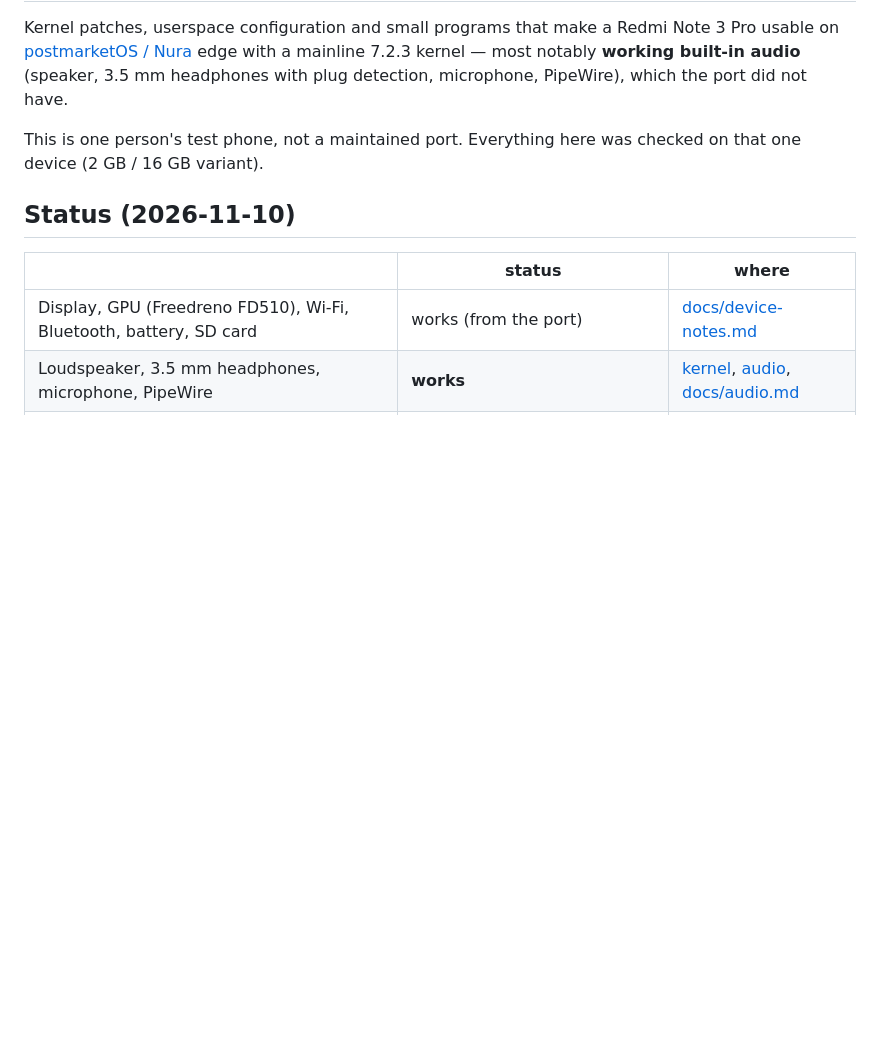
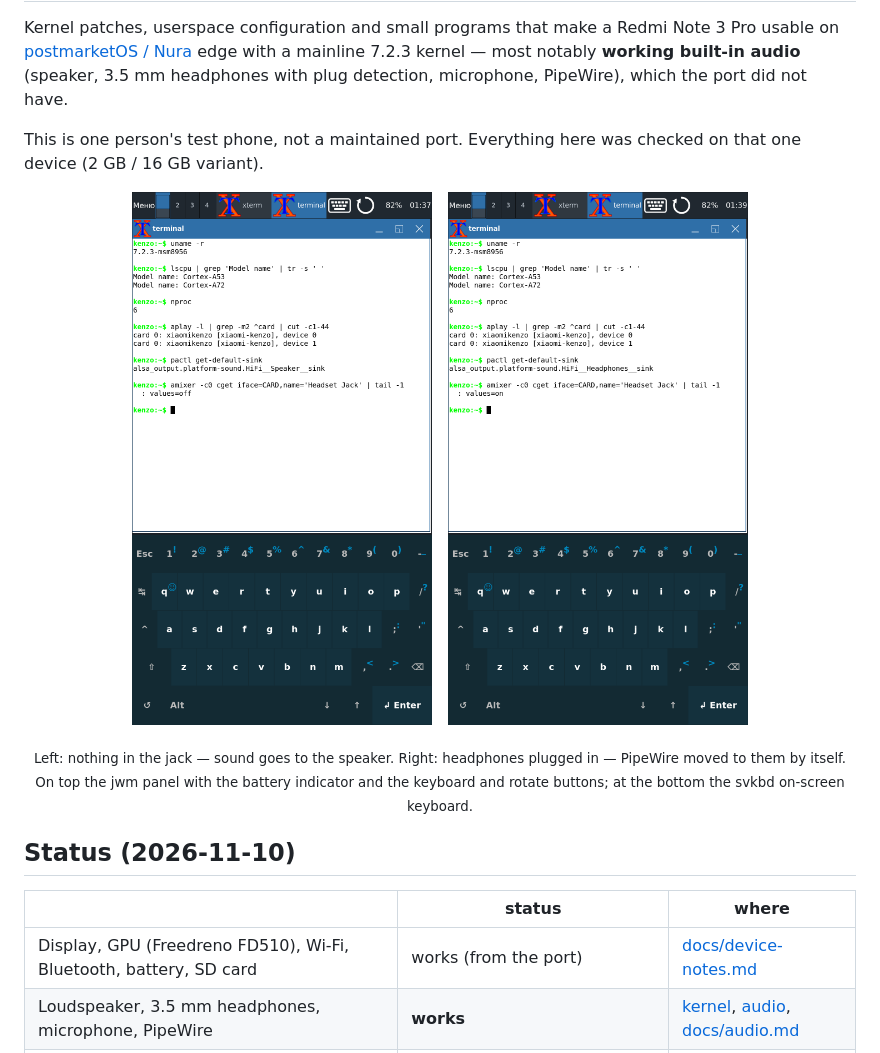
Before and after one commit to ryzed/redmi-note-3-pro-mainline, a Markdown page: README.md, the part around the change. Drawn GitHub-style; pictures changed too: docs/img/headphones.png (added), docs/img/speaker.png (added); blank space fills up the shorter version.

Commit message:
README: screenshots — speaker, and headphones plugged in
Co-Authored-By: Claude Opus 5.5 <noreply@anthropic.com>

```diff
--- a/README.md
+++ b/README.md
@@ -6,6 +6,15 @@ Kernel patches, userspace configuration and small programs that make a Redmi Not
 
 This is one person's test phone, not a maintained port. Everything here was checked on that one device
 (2 GB / 16 GB variant).
+
+<p align="center">
+  <img src="docs/img/speaker.png" width="300" alt="Terminal on the phone: kernel 7.2.3, Cortex-A53 and Cortex-A72, 6 cores, sound card xiaomi-kenzo, default output the speaker, headset jack off">
+  &nbsp;
+  <img src="docs/img/headphones.png" width="300" alt="The same with headphones plugged in: default output the headphones, headset jack on">
+</p>
+<p align="center"><sub>Left: nothing in the jack — sound goes to the speaker. Right: headphones plugged in — PipeWire
+moved to them by itself. On top the jwm panel with the battery indicator and the keyboard and rotate buttons; at the
+bottom the svkbd on-screen keyboard.</sub></p>
 
 ## Status (2026-11-10)
 
```
